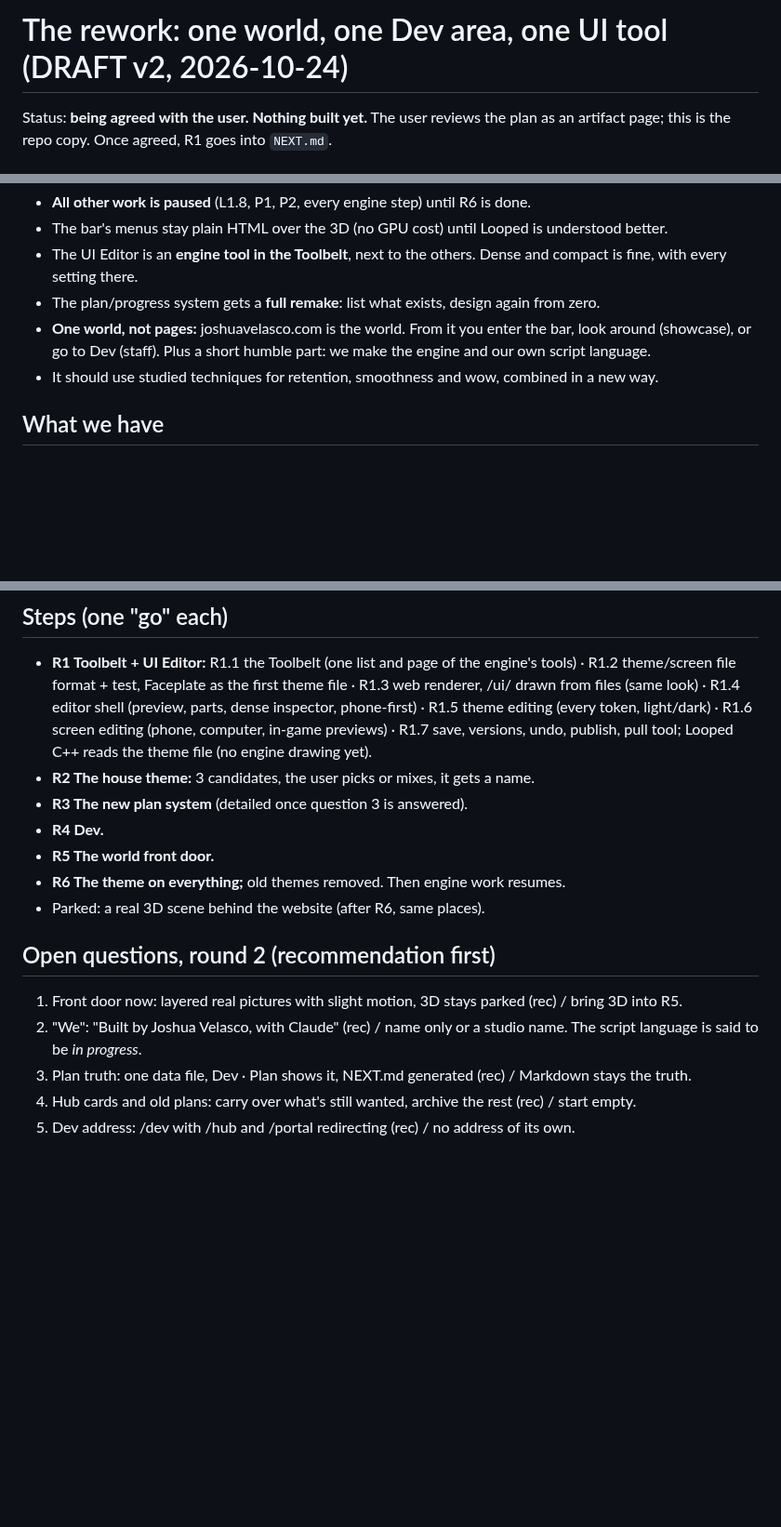
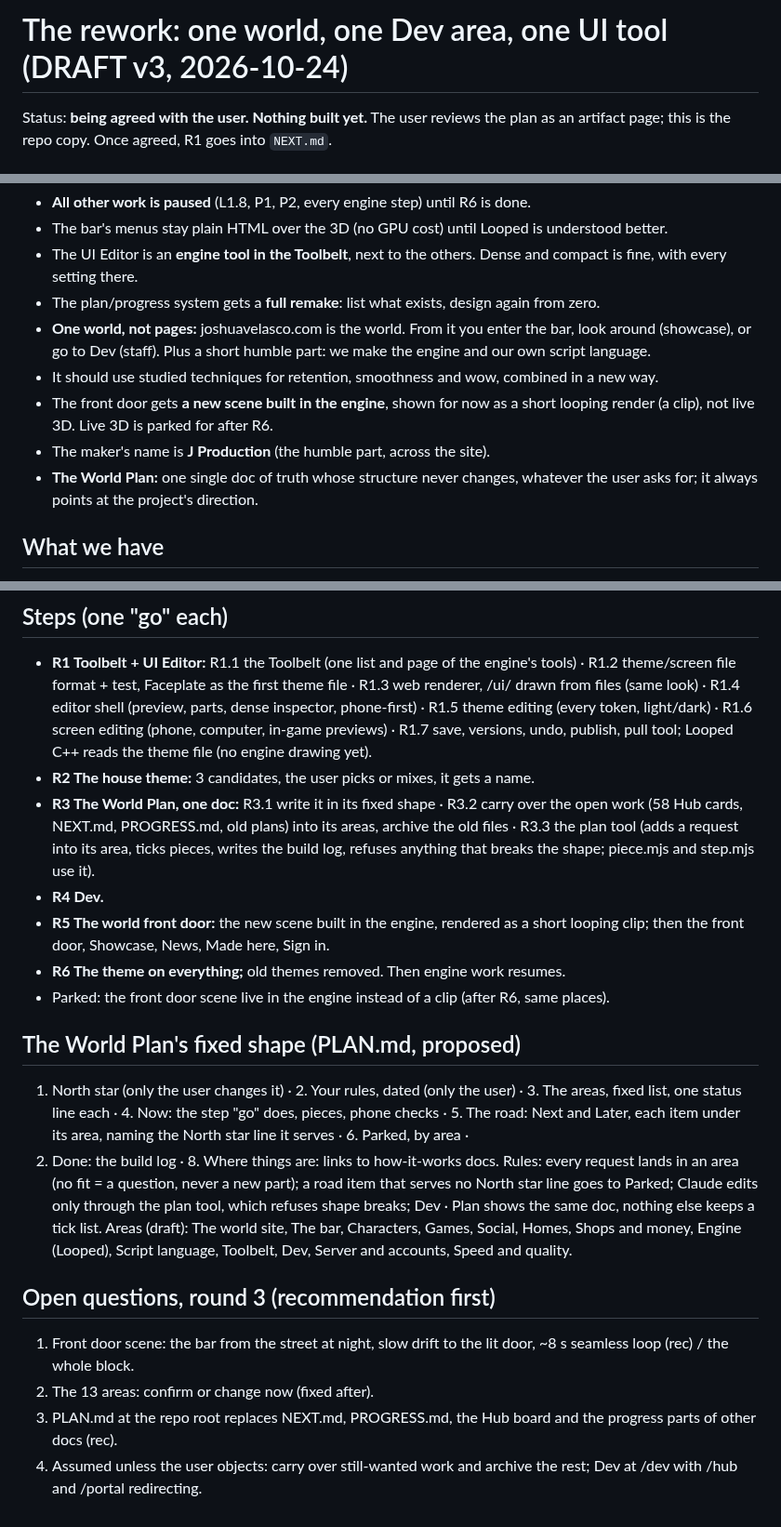
Before and after one commit to Barcode162/3D, a Markdown page: docs/UI_PLAN.md, 3 parts joined by grey strips. Shown at 93% size. GitHub-like rendering; blank space fills up the shorter version.

Commit message:
Plan v3: J Production, front door as a rendered clip, the World Plan as one fixed-shape doc
Co-Authored-By: Claude Opus 5.5 <noreply@anthropic.com>
Claude-Session: https://claude.ai/code/session_01YEhrdwV6mHdUefaSkpnhii

```diff
--- a/docs/UI_PLAN.md
+++ b/docs/UI_PLAN.md
@@ -1,4 +1,4 @@
-# The rework: one world, one Dev area, one UI tool (DRAFT v2, 2026-10-24)
+# The rework: one world, one Dev area, one UI tool (DRAFT v3, 2026-10-24)
 
 Status: **being agreed with the user. Nothing built yet.** The user reviews
 the plan as an artifact page; this is the repo copy. Once agreed, R1 goes into
@@ -14,6 +14,11 @@ the plan as an artifact page; this is the repo copy. Once agreed, R1 goes into
   enter the bar, look around (showcase), or go to Dev (staff). Plus a short
   humble part: we make the engine and our own script language.
 - It should use studied techniques for retention, smoothness and wow, combined in a new way.
+- The front door gets **a new scene built in the engine**, shown for now as a
+  short looping render (a clip), not live 3D. Live 3D is parked for after R6.
+- The maker's name is **J Production** (the humble part, across the site).
+- **The World Plan:** one single doc of truth whose structure never changes,
+  whatever the user asks for; it always points at the project's direction.
 
 ## What we have
 - Pages: 14 in 4 looks (site.css; ui/themes.css with 4 themes; world.html
@@ -63,15 +68,32 @@ presence, with the same map turning into a 3D scene later.
   computer, in-game previews) · R1.7 save, versions, undo, publish, pull tool;
   Looped C++ reads the theme file (no engine drawing yet).
 - **R2 The house theme:** 3 candidates, the user picks or mixes, it gets a name.
-- **R3 The new plan system** (detailed once question 3 is answered).
+- **R3 The World Plan, one doc:** R3.1 write it in its fixed shape · R3.2
+  carry over the open work (58 Hub cards, NEXT.md, PROGRESS.md, old plans)
+  into its areas, archive the old files · R3.3 the plan tool (adds a request
+  into its area, ticks pieces, writes the build log, refuses anything that
+  breaks the shape; piece.mjs and step.mjs use it).
 - **R4 Dev.**
-- **R5 The world front door.**
+- **R5 The world front door:** the new scene built in the engine, rendered as a short looping clip; then the front door, Showcase, News, Made here, Sign in.
 - **R6 The theme on everything;** old themes removed. Then engine work resumes.
-- Parked: a real 3D scene behind the website (after R6, same places).
+- Parked: the front door scene live in the engine instead of a clip (after R6, same places).
 
-## Open questions, round 2 (recommendation first)
-1. Front door now: layered real pictures with slight motion, 3D stays parked (rec) / bring 3D into R5.
-2. "We": "Built by Joshua Velasco, with Claude" (rec) / name only or a studio name. The script language is said to be *in progress*.
-3. Plan truth: one data file, Dev · Plan shows it, NEXT.md generated (rec) / Markdown stays the truth.
-4. Hub cards and old plans: carry over what's still wanted, archive the rest (rec) / start empty.
-5. Dev address: /dev with /hub and /portal redirecting (rec) / no address of its own.
+## The World Plan's fixed shape (PLAN.md, proposed)
+1. North star (only the user changes it) · 2. Your rules, dated (only the
+user) · 3. The areas, fixed list, one status line each · 4. Now: the step
+"go" does, pieces, phone checks · 5. The road: Next and Later, each item
+under its area, naming the North star line it serves · 6. Parked, by area ·
+7. Done: the build log · 8. Where things are: links to how-it-works docs.
+Rules: every request lands in an area (no fit = a question, never a new
+part); a road item that serves no North star line goes to Parked; Claude
+edits only through the plan tool, which refuses shape breaks; Dev · Plan
+shows the same doc, nothing else keeps a tick list.
+Areas (draft): The world site, The bar, Characters, Games, Social, Homes,
+Shops and money, Engine (Looped), Script language, Toolbelt, Dev, Server and
+accounts, Speed and quality.
+
+## Open questions, round 3 (recommendation first)
+1. Front door scene: the bar from the street at night, slow drift to the lit door, ~8 s seamless loop (rec) / the whole block.
+2. The 13 areas: confirm or change now (fixed after).
+3. PLAN.md at the repo root replaces NEXT.md, PROGRESS.md, the Hub board and the progress parts of other docs (rec).
+4. Assumed unless the user objects: carry over still-wanted work and archive the rest; Dev at /dev with /hub and /portal redirecting.
```
